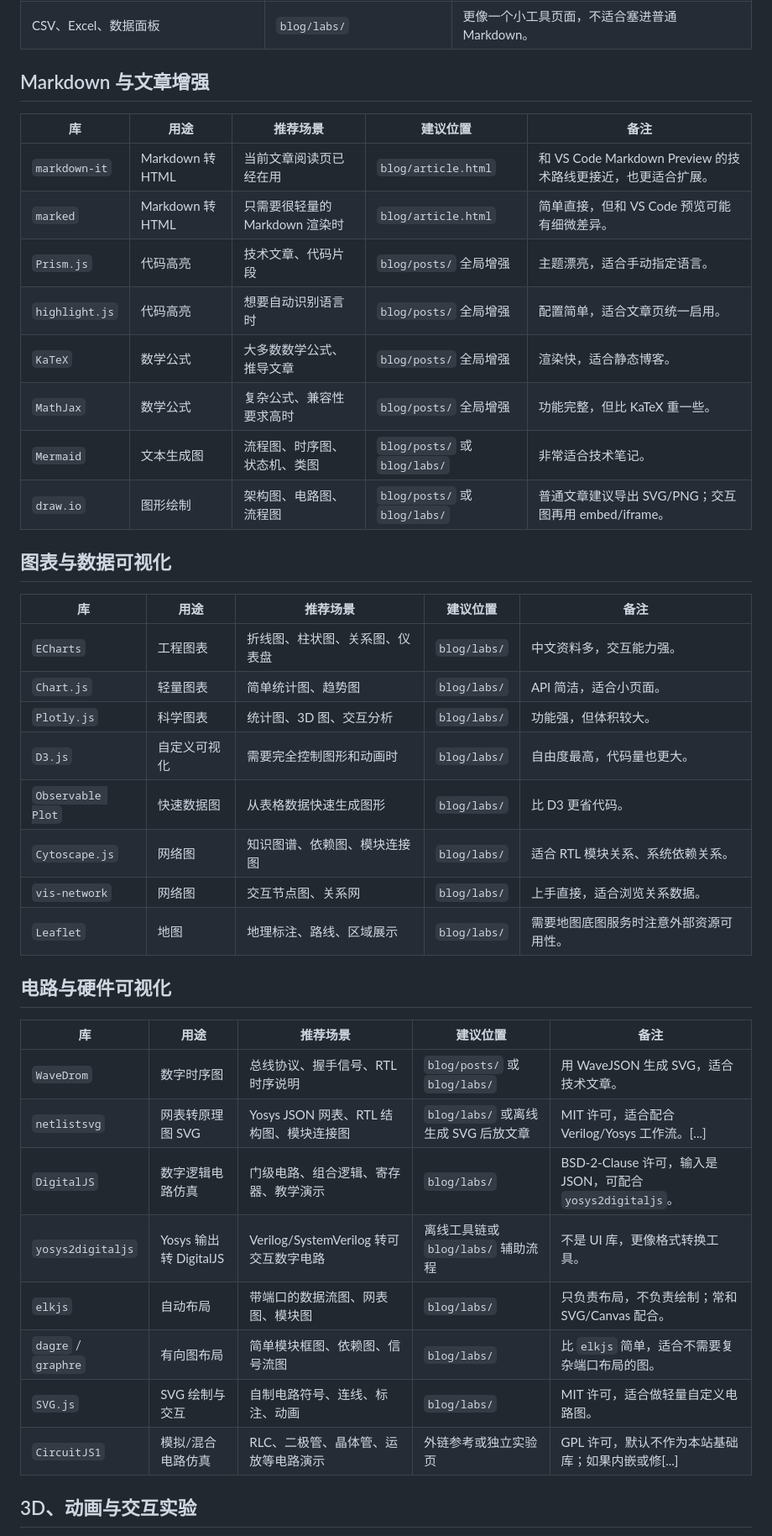
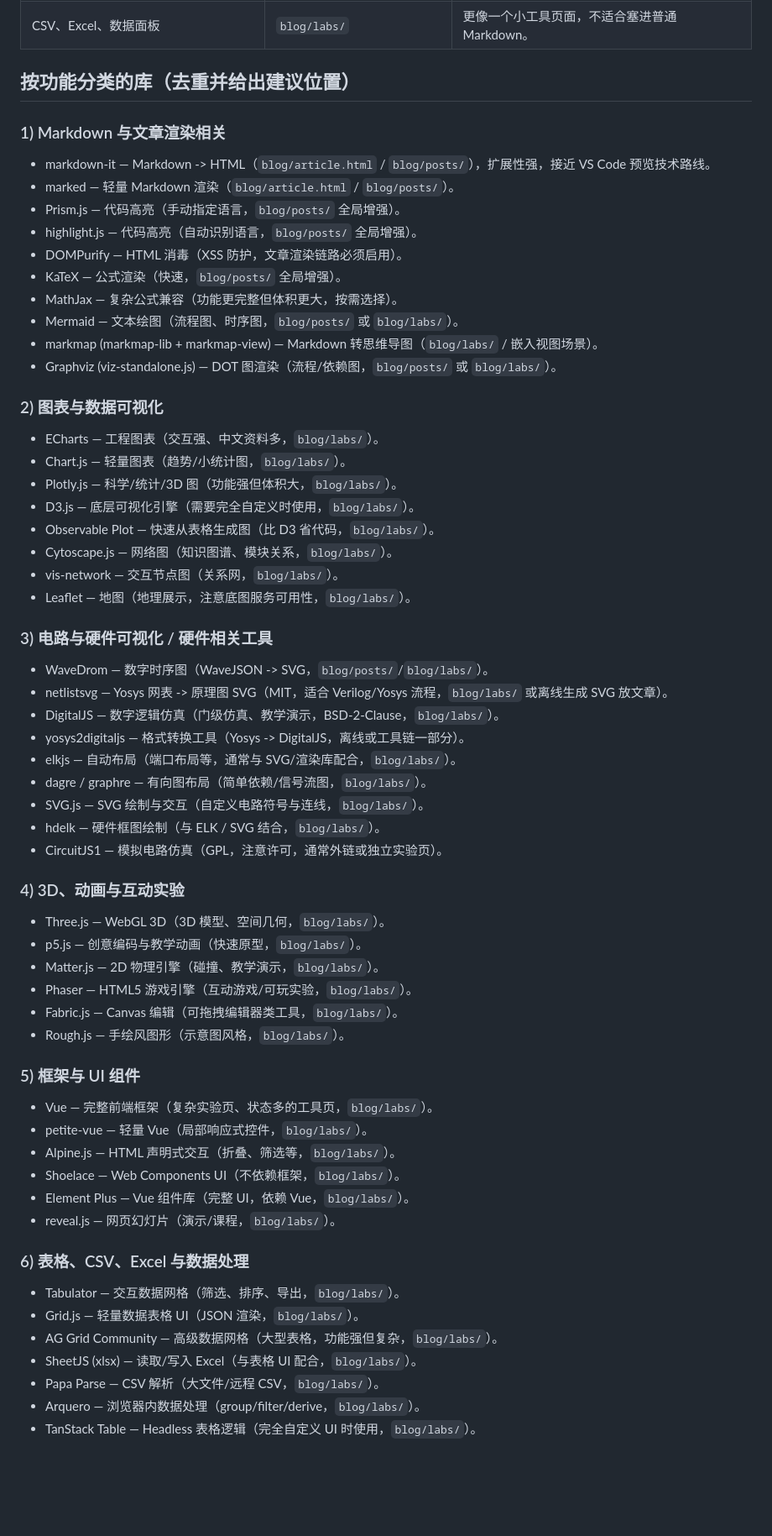
Before and after one commit to guaguagua/SystemBlog, a Markdown page: blog/posts/js-library-summary.md, the part around one of its changes. Shown at 84% size. GitHub-like rendering; blank space fills up the shorter version.

Commit message:
整理并去重 JS 库列表，按功能分类

```diff
--- a/blog/posts/js-library-summary.md
+++ b/blog/posts/js-library-summary.md
@@ -32,44 +18,63 @@ SystemBlog 是静态博客，适合使用浏览器端运行的 JavaScript 库。
 | Three.js、ECharts、Vue、电路仿真、复杂表格 | `blog/labs/` | 这些页面通常需要独立的 HTML、CSS、脚本和交互状态。 |
 | CSV、Excel、数据面板 | `blog/labs/` | 更像一个小工具页面，不适合塞进普通 Markdown。 |
 
-## Markdown 与文章增强
+## 按功能分类的库（去重并给出建议位置）
 
-| 库 | 用途 | 推荐场景 | 建议位置 | 备注 |
-|---|---|---|---|---|
-| `markdown-it` | Markdown 转 HTML | 当前文章阅读页已经在用 | `blog/article.html` | 和 VS Code Markdown Preview 的技术路线更接近，也更适合扩展。 |
-| `marked` | Markdown 转 HTML | 只需要很轻量的 Markdown 渲染时 | `blog/article.html` | 简单直接，但和 VS Code 预览可能有细微差异。 |
-| `Prism.js` | 代码高亮 | 技术文章、代码片段 | `blog/posts/` 全局增强 | 主题漂亮，适合手动指定语言。 |
-| `highlight.js` | 代码高亮 | 想要自动识别语言时 | `blog/posts/` 全局增强 | 配置简单，适合文章页统一启用。 |
-| `KaTeX` | 数学公式 | 大多数数学公式、推导文章 | `blog/posts/` 全局增强 | 渲染快，适合静态博客。 |
-| `MathJax` | 数学公式 | 复杂公式、兼容性要求高时 | `blog/posts/` 全局增强 | 功能完整，但比 KaTeX 重一些。 |
-| `Mermaid` | 文本生成图 | 流程图、时序图、状态机、类图 | `blog/posts/` 或 `blog/labs/` | 非常适合技术笔记。 |
-| `draw.io` | 图形绘制 | 架构图、电路图、流程图 | `blog/posts/` 或 `blog/labs/` | 普通文章建议导出 SVG/PNG；交互图再用 embed/iframe。 |
+### 1) Markdown 与文章渲染相关
+- markdown-it — Markdown -> HTML（`blog/article.html` / `blog/posts/`），扩展性强，接近 VS Code 预览技术路线。
+- marked — 轻量 Markdown 渲染（`blog/article.html` / `blog/posts/`）。
+- Prism.js — 代码高亮（手动指定语言，`blog/posts/` 全局增强）。
+- highlight.js — 代码高亮（自动识别语言，`blog/posts/` 全局增强）。
+- DOMPurify — HTML 消毒（XSS 防护，文章渲染链路必须启用）。
+- KaTeX — 公式渲染（快速，`blog/posts/` 全局增强）。
+- MathJax — 复杂公式兼容（功能更完整但体积更大，按需选择）。
+- Mermaid — 文本绘图（流程图、时序图，`blog/posts/` 或 `blog/labs/`）。
+- markmap (markmap-lib + markmap-view) — Markdown 转思维导图（`blog/labs/` / 嵌入视图场景）。
+- Graphviz (viz-standalone.js) — DOT 图渲染（流程/依赖图，`blog/posts/` 或 `blog/labs/`）。
 
-## 图表与数据可视化
+### 2) 图表与数据可视化
+- ECharts — 工程图表（交互强、中文资料多，`blog/labs/`）。
+- Chart.js — 轻量图表（趋势/小统计图，`blog/labs/`）。
+- Plotly.js — 科学/统计/3D 图（功能强但体积大，`blog/labs/`）。
+- D3.js — 底层可视化引擎（需要完全自定义时使用，`blog/labs/`）。
+- Observable Plot — 快速从表格生成图（比 D3 省代码，`blog/labs/`）。
+- Cytoscape.js — 网络图（知识图谱、模块关系，`blog/labs/`）。
+- vis-network — 交互节点图（关系网，`blog/labs/`）。
+- Leaflet — 地图（地理展示，注意底图服务可用性，`blog/labs/`）。
 
-| 库 | 用途 | 推荐场景 | 建议位置 | 备注 |
-|---|---|---|---|---|
-| `ECharts` | 工程图表 | 折线图、柱状图、关系图、仪表盘 | `blog/labs/` | 中文资料多，交互能力强。 |
-| `Chart.js` | 轻量图表 | 简单统计图、趋势图 | `blog/labs/` | API 简洁，适合小页面。 |
-| `Plotly.js` | 科学图表 | 统计图、3D 图、交互分析 | `blog/labs/` | 功能强，但体积较大。 |
-| `D3.js` | 自定义可视化 | 需要完全控制图形和动画时 | `blog/labs/` | 自由度最高，代码量也更大。 |
-| `Observable Plot` | 快速数据图 | 从表格数据快速生成图形 | `blog/labs/` | 比 D3 更省代码。 |
-| `Cytoscape.js` | 网络图 | 知识图谱、依赖图、模块连接图 | `blog/labs/` | 适合 RTL 模块关系、系统依赖关系。 |
-| `vis-network` | 网络图 | 交互节点图、关系网 | `blog/labs/` | 上手直接，适合浏览关系数据。 |
-| `Leaflet` | 地图 | 地理标注、路线、区域展示 | `blog/labs/` | 需要地图底图服务时注意外部资源可用性。 |
+### 3) 电路与硬件可视化 / 硬件相关工具
+- WaveDrom — 数字时序图（WaveJSON -> SVG，`blog/posts/`/`blog/labs/`）。
+- netlistsvg — Yosys 网表 -> 原理图 SVG（MIT，适合 Verilog/Yosys 流程，`blog/labs/` 或离线生成 SVG 放文章）。
+- DigitalJS — 数字逻辑仿真（门级仿真、教学演示，BSD-2-Clause，`blog/labs/`）。
+- yosys2digitaljs — 格式转换工具（Yosys -> DigitalJS，离线或工具链一部分）。
+- elkjs — 自动布局（端口布局等，通常与 SVG/渲染库配合，`blog/labs/`）。
+- dagre / graphre — 有向图布局（简单依赖/信号流图，`blog/labs/`）。
+- SVG.js — SVG 绘制与交互（自定义电路符号与连线，`blog/labs/`）。
+- hdelk — 硬件框图绘制（与 ELK / SVG 结合，`blog/labs/`）。
+- CircuitJS1 — 模拟电路仿真（GPL，注意许可，通常外链或独立实验页）。
 
-## 电路与硬件可视化
+### 4) 3D、动画与互动实验
+- Three.js — WebGL 3D（3D 模型、空间几何，`blog/labs/`）。
+- p5.js — 创意编码与教学动画（快速原型，`blog/labs/`）。
+- Matter.js — 2D 物理引擎（碰撞、教学演示，`blog/labs/`）。
+- Phaser — HTML5 游戏引擎（互动游戏/可玩实验，`blog/labs/`）。
+- Fabric.js — Canvas 编辑（可拖拽编辑器类工具，`blog/labs/`）。
+- Rough.js — 手绘风图形（示意图风格，`blog/labs/`）。
 
-| 库 | 用途 | 推荐场景 | 建议位置 | 备注 |
-|---|---|---|---|---|
-| `WaveDrom` | 数字时序图 | 总线协议、握手信号、RTL 时序说明 | `blog/posts/` 或 `blog/labs/` | 用 WaveJSON 生成 SVG，适合技术文章。 |
-| `netlistsvg` | 网表转原理图 SVG | Yosys JSON 网表、RTL 结构图、模块连接图 | `blog/labs/` 或离线生成 SVG 后放文章 | MIT 许可，适合配合 Verilog/Yosys 工作流。[...]
-| `DigitalJS` | 数字逻辑电路仿真 | 门级电路、组合逻辑、寄存器、教学演示 | `blog/labs/` | BSD-2-Clause 许可，输入是 JSON，可配合 `yosys2digitaljs`。 |
-| `yosys2digitaljs` | Yosys 输出转 DigitalJS | Verilog/SystemVerilog 转可交互数字电路 | 离线工具链或 `blog/labs/` 辅助流程 | 不是 UI 库，更像格式转换工具。 |
-| `elkjs` | 自动布局 | 带端口的数据流图、网表图、模块图 | `blog/labs/` | 只负责布局，不负责绘制；常和 SVG/Canvas 配合。 |
-| `dagre` / `graphre` | 有向图布局 | 简单模块框图、依赖图、信号流图 | `blog/labs/` | 比 `elkjs` 简单，适合不需要复杂端口布局的图。 |
-| `SVG.js` | SVG 绘制与交互 | 自制电路符号、连线、标注、动画 | `blog/labs/` | MIT 许可，适合做轻量自定义电路图。 |
-| `CircuitJS1` | 模拟/混合电路仿真 | RLC、二极管、晶体管、运放等电路演示 | 外链参考或独立实验页 | GPL 许可，默认不作为本站基础库；如果内嵌或修[...]
+### 5) 框架与 UI 组件
+- Vue — 完整前端框架（复杂实验页、状态多的工具页，`blog/labs/`）。
+- petite-vue — 轻量 Vue（局部响应式控件，`blog/labs/`）。
+- Alpine.js — HTML 声明式交互（折叠、筛选等，`blog/labs/`）。
+- Shoelace — Web Components UI（不依赖框架，`blog/labs/`）。
+- Element Plus — Vue 组件库（完整 UI，依赖 Vue，`blog/labs/`）。
+- reveal.js — 网页幻灯片（演示/课程，`blog/labs/`）。
 
-## 3D、动画与交互实验
+### 6) 表格、CSV、Excel 与数据处理
+- Tabulator — 交互数据网格（筛选、排序、导出，`blog/labs/`）。
+- Grid.js — 轻量数据表格 UI（JSON 渲染，`blog/labs/`）。
+- AG Grid Community — 高级数据网格（大型表格，功能强但复杂，`blog/labs/`）。
+- SheetJS (xlsx) — 读取/写入 Excel（与表格 UI 配合，`blog/labs/`）。
+- Papa Parse — CSV 解析（大文件/远程 CSV，`blog/labs/`）。
+- Arquero — 浏览器内数据处理（group/filter/derive，`blog/labs/`）。
+- TanStack Table — Headless 表格逻辑（完全自定义 UI 时使用，`blog/labs/`）。
 
```
Also changed, not shown: other parts of blog/posts/js-library-summary.md (+35 -79 lines).
